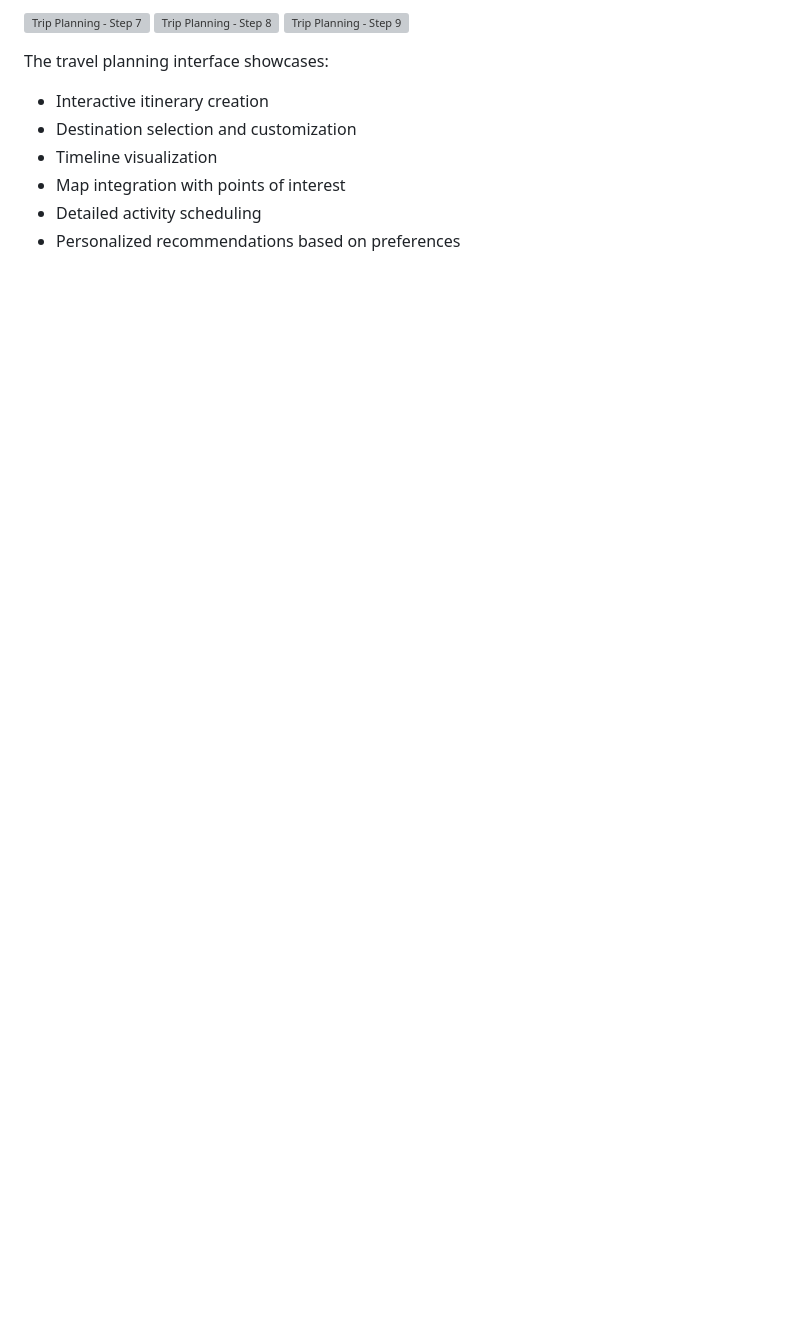
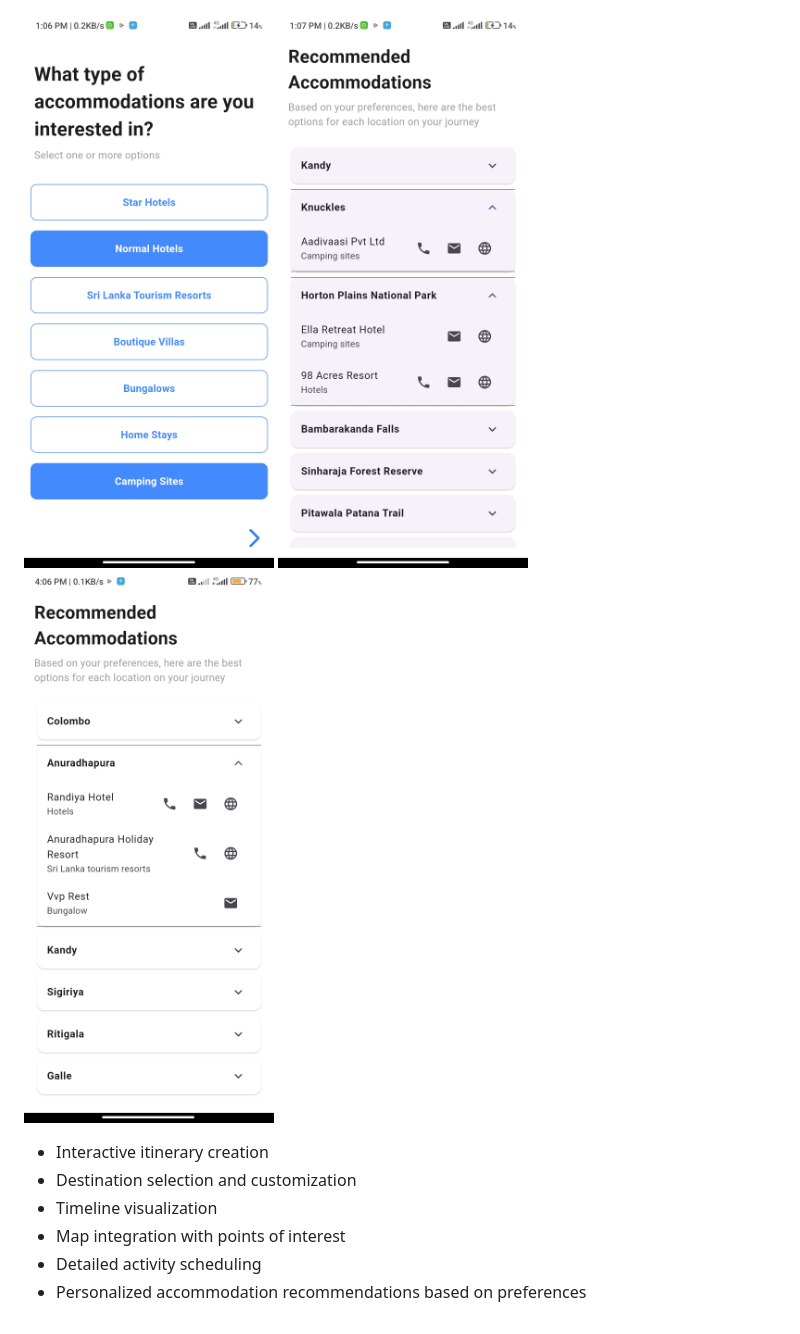
Before and after one commit to AkinduH/Sri-Lanka-Travel-Companion-App, a Markdown page: README.md, the part around the change printed below. GitHub-like rendering; blank space fills up the shorter version; grey boxes are pictures that could not be loaded.

```diff
--- a/README.md
+++ b/README.md
@@ -82,15 +81,14 @@ Our intelligent AI chat interface provides:
 </p>
 
 <p float="left">
-  <img src="APP pics/plan7.png" width="250" alt="Trip Planning - Step 7" />
-  <img src="APP pics/plan8.png" width="250" alt="Trip Planning - Step 8" />
-  <img src="APP pics/plan9.png" width="250" alt="Trip Planning - Step 9" />
+  <img src="APP pics/plan7.jpg" width="250" alt="Trip Planning - Step 7" />
+  <img src="APP pics/plan8.jpg" width="250" alt="Trip Planning - Step 8" />
+  <img src="APP pics/plan9.jpg" width="250" alt="Trip Planning - Step 9" />
 </p>
 
-The travel planning interface showcases:
 - Interactive itinerary creation
 - Destination selection and customization
 - Timeline visualization
 - Map integration with points of interest
 - Detailed activity scheduling
-- Personalized recommendations based on preferences
+- Personalized accommodation recommendations based on preferences
```
Also changed, not shown: other parts of README.md (+6 -7 lines).
